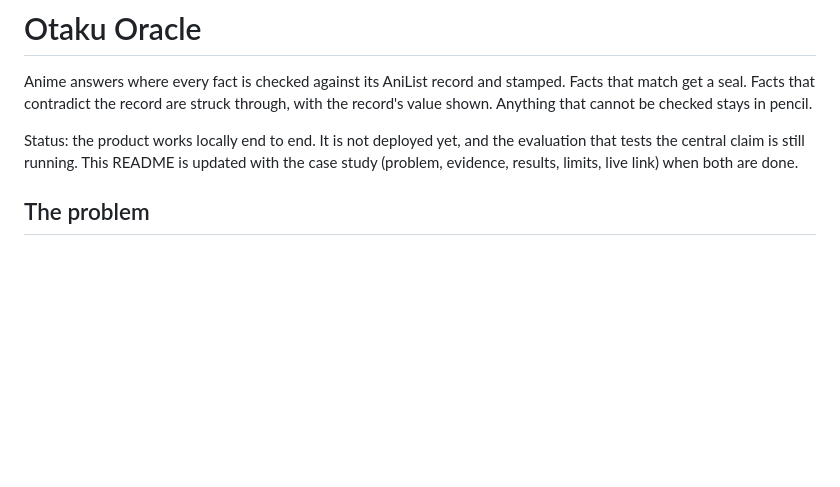
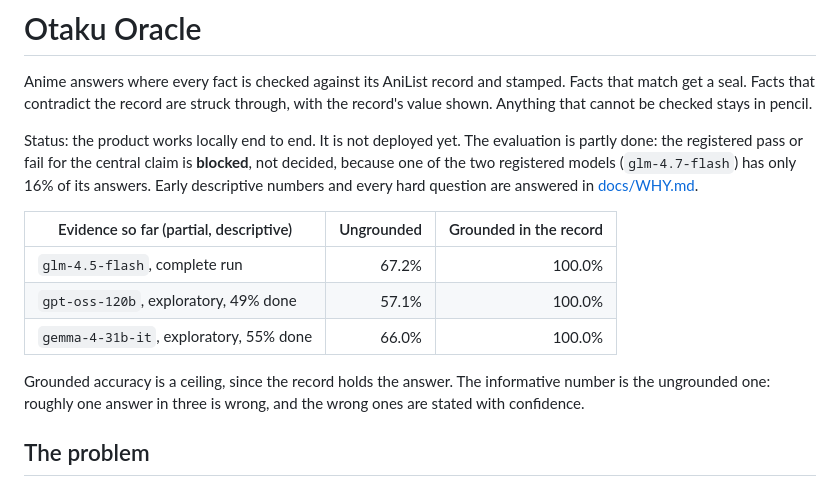
Before and after one commit to brej-29/otaku-oracle, a Markdown page: README.md, the part around the change. GitHub-like rendering; blank space fills up the shorter version.

Commit message:
Update README status with partial evaluation evidence (#5)

```diff
--- a/README.md
+++ b/README.md
@@ -2,7 +2,15 @@
 
 Anime answers where every fact is checked against its AniList record and stamped. Facts that match get a seal. Facts that contradict the record are struck through, with the record's value shown. Anything that cannot be checked stays in pencil.
 
-Status: the product works locally end to end. It is not deployed yet, and the evaluation that tests the central claim is still running. This README is updated with the case study (problem, evidence, results, limits, live link) when both are done.
+Status: the product works locally end to end. It is not deployed yet. The evaluation is partly done: the registered pass or fail for the central claim is **blocked**, not decided, because one of the two registered models (`glm-4.7-flash`) has only 16% of its answers. Early descriptive numbers and every hard question are answered in [docs/WHY.md](docs/WHY.md).
+
+| Evidence so far (partial, descriptive) | Ungrounded | Grounded in the record |
+|---|---:|---:|
+| `glm-4.5-flash`, complete run | 67.2% | 100.0% |
+| `gpt-oss-120b`, exploratory, 49% done | 57.1% | 100.0% |
+| `gemma-4-31b-it`, exploratory, 55% done | 66.0% | 100.0% |
+
+Grounded accuracy is a ceiling, since the record holds the answer. The informative number is the ungrounded one: roughly one answer in three is wrong, and the wrong ones are stated with confidence.
 
 ## The problem
 
```
